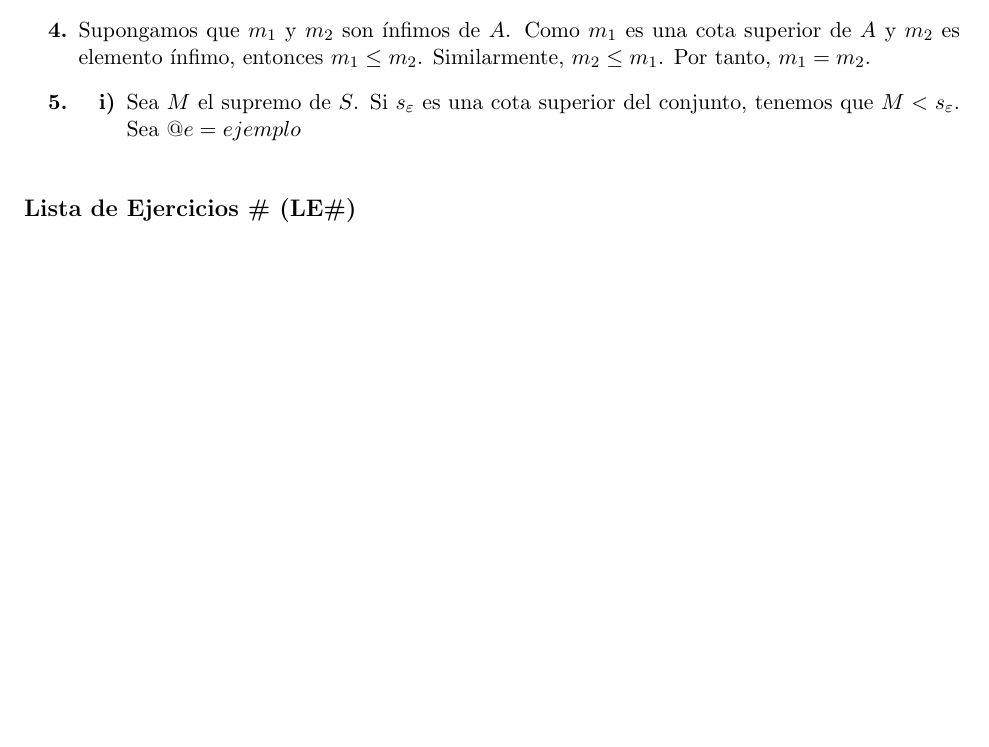
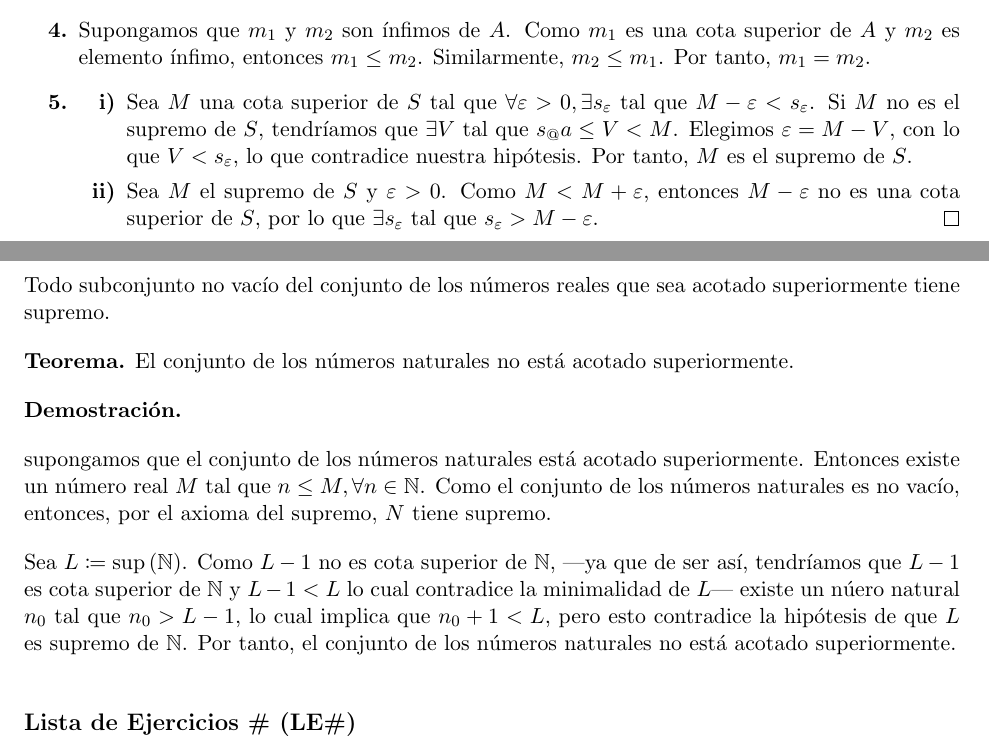
Before and after one commit to DarvidTorres/Math, a LaTeX document (Notas Cálculo I.tex): part of page 18 of 19 before the commit and two parts of pages 18 and 19 of 20 after it, the two joined at a grey line, cut so that both start at the same text, the shorter picture padded with empty space. Compiled offline with pdfLaTeX.

Commit message:
Axioma del supremo

```diff
--- a/Notas Cálculo I.tex
+++ b/Notas Cálculo I.tex
@@ -32,7 +32,8 @@
 \newcommand{\R}{\mathbb{R}}
 
 \newcommand{\qued}{\mbox{}\hfill $\square$}
-\newcommand{\bft}{\textbf}
+
+\let\epsilon\varepsilon
 
 %bold all lists$
 \setlist[enumerate]{font=\bfseries}
@@ -844,11 +845,22 @@ Demuestre lo siguiente:
     \item Supongamos que $s_1$ y $s_2$ son supremos de $A$. Como $s_1$ es una cota superior de $A$ y $s_2$ es elemento supremo, entonces $s_2\leq s_1$. Similarmente, $s_1\leq s_2$. Por tanto, $s_1=s_2$.
     \item Supongamos que $m_1$ y $m_2$ son ínfimos de $A$. Como $m_1$ es una cota superior de $A$ y $m_2$ es elemento ínfimo, entonces $m_1\leq m_2$. Similarmente, $m_2\leq m_1$. Por tanto, $m_1=m_2$.
     \item \begin{enumerate}[label=\roman*)]
-        \item Sea $M$ el supremo de $S$. Si $s_\varepsilon$ es una cota superior del conjunto, tenemos que $M<s_\varepsilon$. Sea $@e=ejemplo$
+        \item Sea $M$ una cota superior de $S$ tal que $\forall \epsilon>0, \exists s_{\epsilon}$ tal que $M-\epsilon<s_{\epsilon}$. Si $M$ no es el supremo de $S$, tendríamos que $\exists V$ tal que $s_@a \leq V < M$. Elegimos $\epsilon = M-V$, con lo que $V<s_{\epsilon}$, lo que contradice nuestra hipótesis. Por tanto, $M$ es el supremo de $S$.
+        \item Sea $M$ el supremo de $S$ y $\epsilon>0$. Como $M<M+\epsilon$, entonces $M-\epsilon$ no es una cota superior de $S$, por lo que $\exists s_\epsilon$ tal que $s_\epsilon>M-\epsilon$. \qed
     \end{enumerate}
 \end{enumerate}
 
+\subsection*{Axioma del supremo}
 
+Todo subconjunto no vacío del conjunto de los números reales que sea acotado superiormente tiene supremo.
+
+\textbf{Teorema.} El conjunto de los números naturales no está acotado superiormente.
+
+\textbf{Demostración.}
+
+supongamos que el conjunto de los números naturales está acotado superiormente. Entonces existe un número real $M$ tal que $n\leq M, \forall n\in \N$. Como el conjunto de los números naturales es no vacío, entonces, por el axioma del supremo, $N$ tiene supremo.
+
+Sea $L\coloneqq \sup{(\N)}$. Como $L-1$ no es cota superior de $\N$, —ya que de ser así, tendríamos que $L-1$ es cota superior de $\N$ y $L-1<L$ lo cual contradice la minimalidad de $L$— existe un núero natural $n_0$ tal que $n_0>L-1$, lo cual implica que $n_0+1<L$, pero esto contradice la hipótesis	de que $L$ es supremo de $\N$. Por tanto, el conjunto de los números naturales no está acotado superiormente.
 
 \subsection*{Lista de Ejercicios \# (LE\#)}
 
```
Also changed, not shown: Notas Cálculo I.tex (4 more changed lines), 2 other files.
